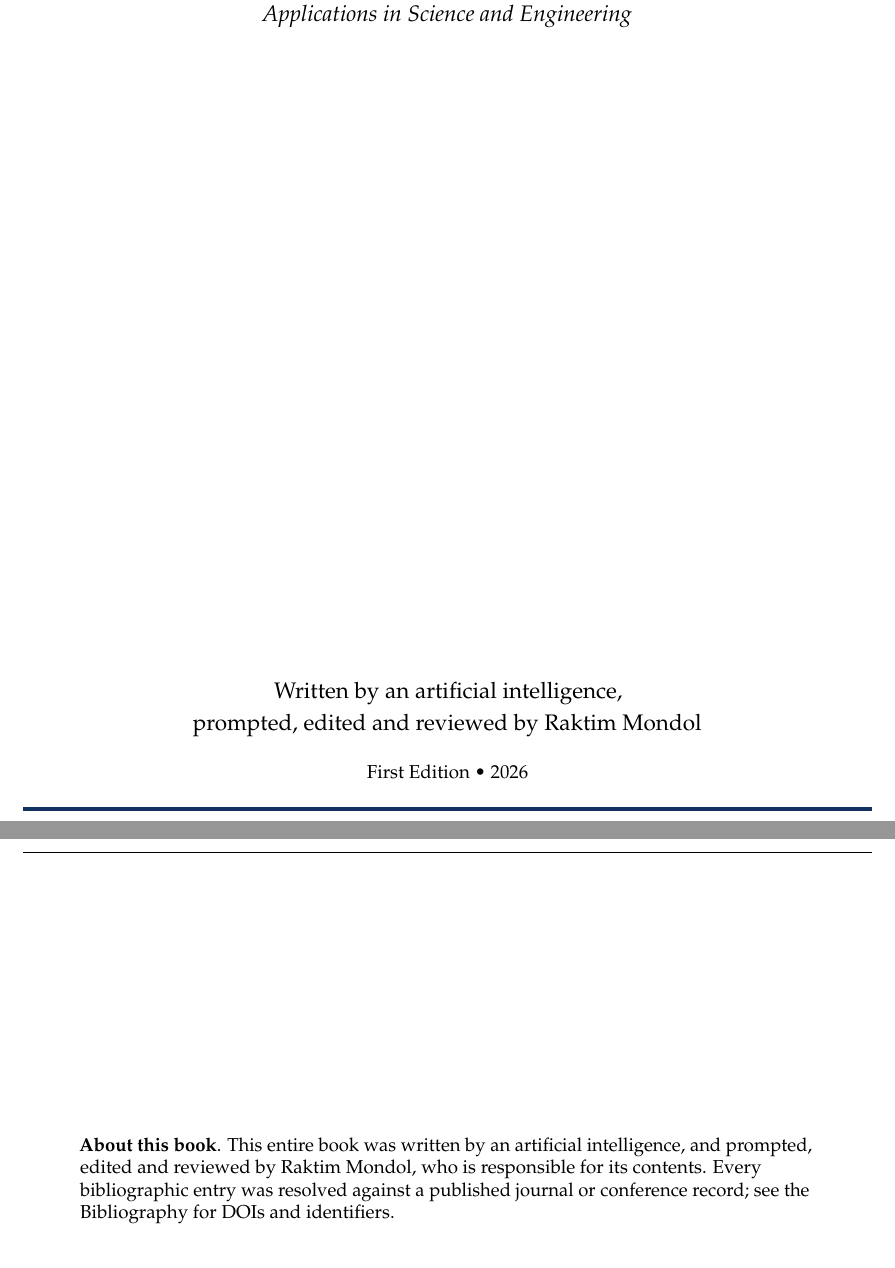
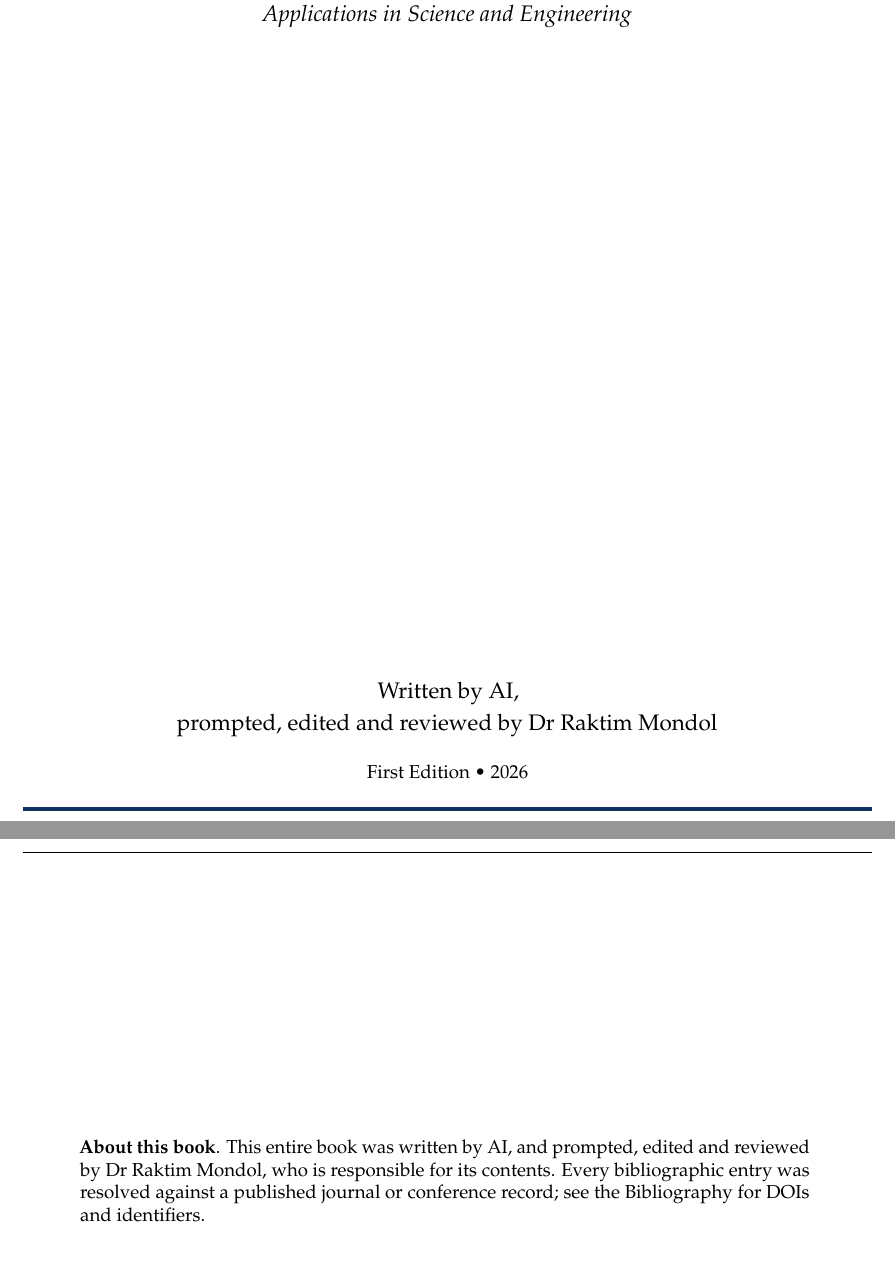
Before and after one commit to raktim-mondol/neural-operator, a LaTeX thesis (Neural_Operator_Book.tex): two parts of pages 1 and 2 of 301, joined at a grey line, cut so that both start at the same text. Compiled offline with pdfLaTeX.

Commit message:
Credit line: 'Written by AI, prompted, edited and reviewed by Dr Raktim Mondol'
Title page, About-this-book page, README, and PDF metadata.

```diff
--- a/Neural_Operator_Book.tex
+++ b/Neural_Operator_Book.tex
@@ -249,10 +249,10 @@
 \title{\textcolor{primary}{\Huge\bfseries The Infinite-Dimensional Learner}\\[0.6em]
        \textcolor{secondary}{\LARGE Neural Operators: From Function Spaces\\[0.25em]
        to Scientific Machine Learning}}
-\author{Raktim Mondol}
+\author{Dr Raktim Mondol}
 \date{First Edition\\2026}
 \hypersetup{pdftitle={The Infinite-Dimensional Learner: Neural Operators from Function Spaces to Scientific Machine Learning},
-            pdfauthor={Raktim Mondol}}
+            pdfauthor={Dr Raktim Mondol}}
 
 \begin{document}
 \sloppy
@@ -271,8 +271,8 @@ to Scientific Machine Learning}\par\vspace{2.6em}
 \textit{Architectures and Implementation}\\[0.2em]
 \textit{Applications in Science and Engineering}}\par
 \vfill
-{\large Written by an artificial intelligence,\\[0.25em]
- prompted, edited and reviewed by Raktim Mondol}\par\vspace{0.6em}
+{\large Written by AI,\\[0.25em]
+ prompted, edited and reviewed by Dr Raktim Mondol}\par\vspace{0.6em}
 {\small First Edition \textbullet{} 2026}\par\vspace{1.4em}
 {\color{primary}\hrule height 2pt}
 \end{titlepage}
@@ -281,8 +281,8 @@ to Scientific Machine Learning}\par\vspace{2.6em}
 \vspace*{\fill}
 \begin{minipage}{0.86\textwidth}
 \small\raggedright
-\textbf{About this book}. This entire book was written by an artificial
-intelligence, and prompted, edited and reviewed by Raktim Mondol, who is
+\textbf{About this book}. This entire book was written by AI, and prompted,
+edited and reviewed by Dr Raktim Mondol, who is
 responsible for its contents. Every bibliographic entry was resolved against a
 published journal or conference record; see the Bibliography for DOIs and
 identifiers.
```
Also changed, not shown: README.md.
